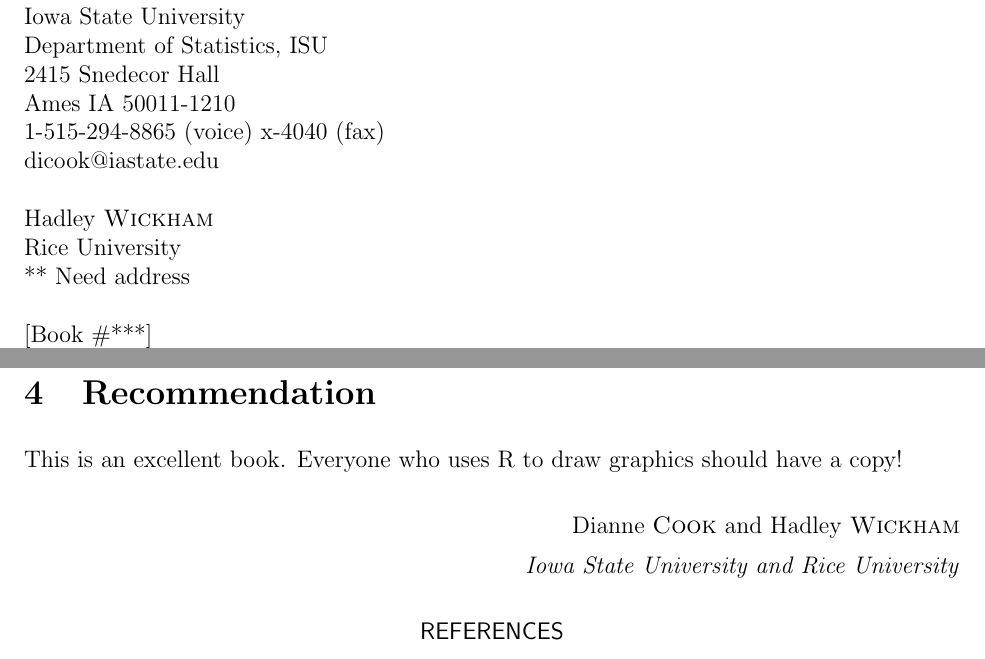
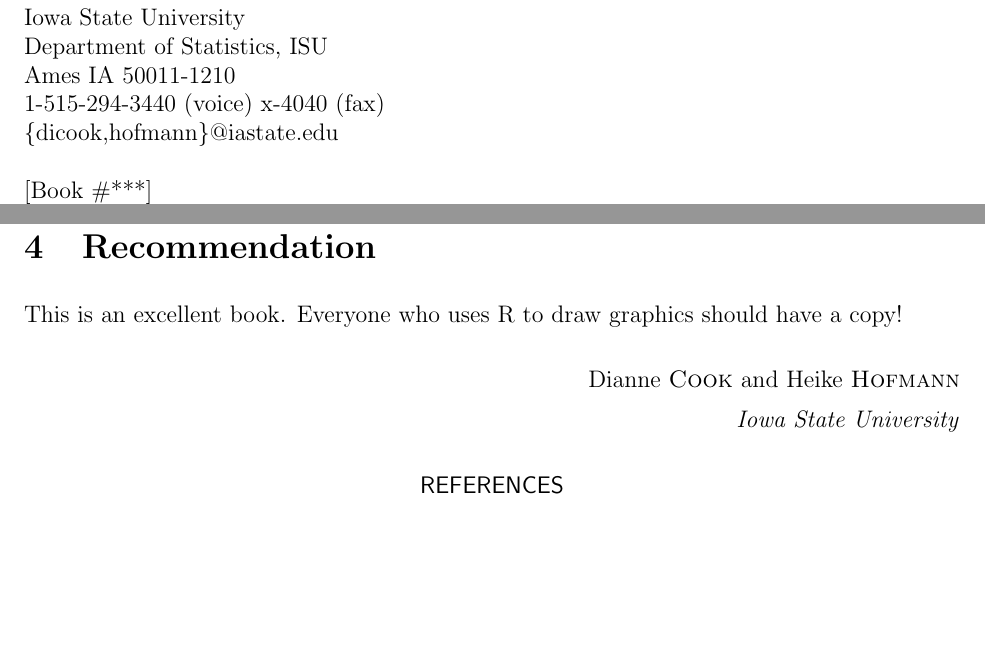
Before and after one commit to ggobi/paper-rgraphics, a LaTeX document (paper.tex): two parts of pages 1 and 4 of 4, joined at a grey line, cut so that both start at the same text, the shorter picture padded with empty space. Compiled offline with pdfLaTeX.

Commit message:
tweaking

```diff
--- a/paper.tex
+++ b/paper.tex
@@ -14,16 +14,12 @@
 
 \noindent [Reviewers]\\
 Dianne \textsc{Cook} \\
+Heike \textsc{Hofmann} \\
 Iowa State University \\
 Department of Statistics, ISU \\
-2415 Snedecor Hall \\
 Ames IA 50011-1210 \\
-1-515-294-8865 (voice) x-4040 (fax) \\
-dicook@iastate.edu \\
-\\
-Hadley \textsc{Wickham} \\
-Rice University \\
-*** Need address\\
+1-515-294-3440 (voice) x-4040 (fax) \\
+\{dicook,hofmann\}@iastate.edu \\
 
 \noindent [Book \#***]\\
 {\Large\sf R Graphics (second edition)}
@@ -170,8 +166,8 @@
 This is an excellent book. Everyone who uses R to draw graphics should have a copy!
 
 \begin{flushright}\def\baselinestretch{1}
-Dianne \textsc{Cook} and Hadley \textsc{Wickham} \\
-\emph{Iowa State University and Rice University}
+Dianne \textsc{Cook} and Heike \textsc{Hofmann} \\
+\emph{Iowa State University}
 \end{flushright}
 
 \begin{references}
```
